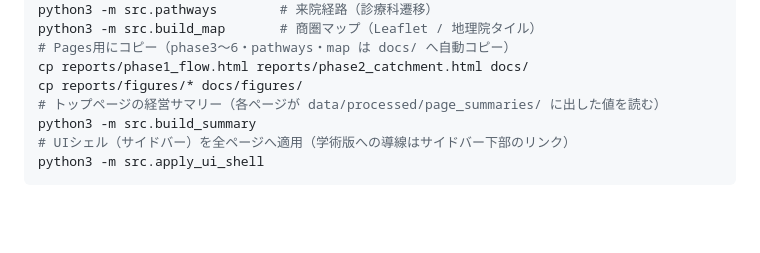
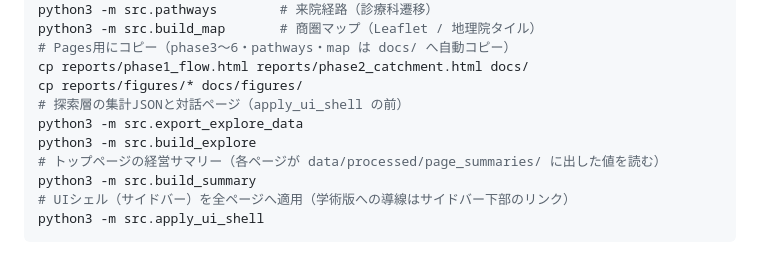
Before and after one commit to Keeeeei-Soeda/kutsuki-pharm-csv-analytics, a Markdown page: README.md, the part around one of its changes. Rendered like a GitHub page; blank space fills up the shorter version.

Commit message:
探索データの出力と対話ページ生成を README の実行手順に追加する。
Co-authored-by: Cursor <cursoragent@cursor.com>

```diff
--- a/README.md
+++ b/README.md
@@ -61,6 +62,9 @@ python3 -m src.build_map       # 商圏マップ（Leaflet / 地理院タイル
 # Pages用にコピー（phase3〜6・pathways・map は docs/ へ自動コピー）
 cp reports/phase1_flow.html reports/phase2_catchment.html docs/
 cp reports/figures/* docs/figures/
+# 探索層の集計JSONと対話ページ（apply_ui_shell の前）
+python3 -m src.export_explore_data
+python3 -m src.build_explore
 # トップページの経営サマリー（各ページが data/processed/page_summaries/ に出した値を読む）
 python3 -m src.build_summary
 # UIシェル（サイドバー）を全ページへ適用（学術版への導線はサイドバー下部のリンク）
```
Also changed, not shown: other parts of README.md (+1 -0 lines).
